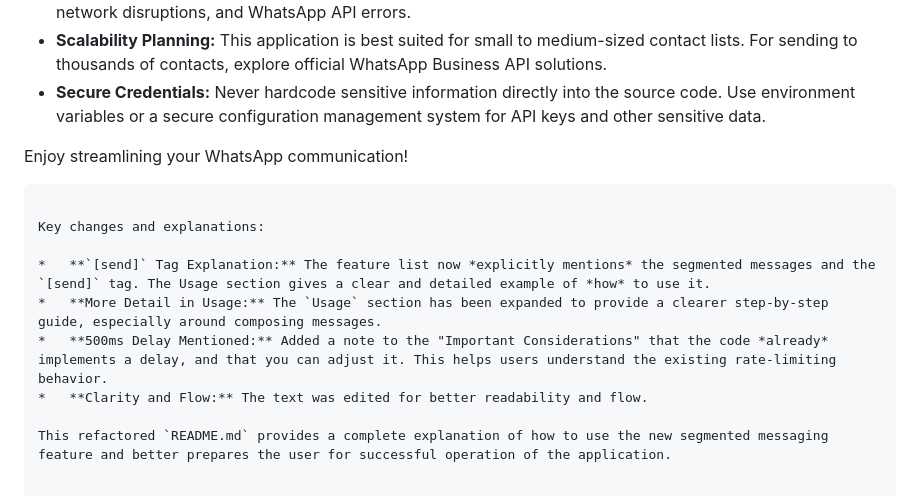
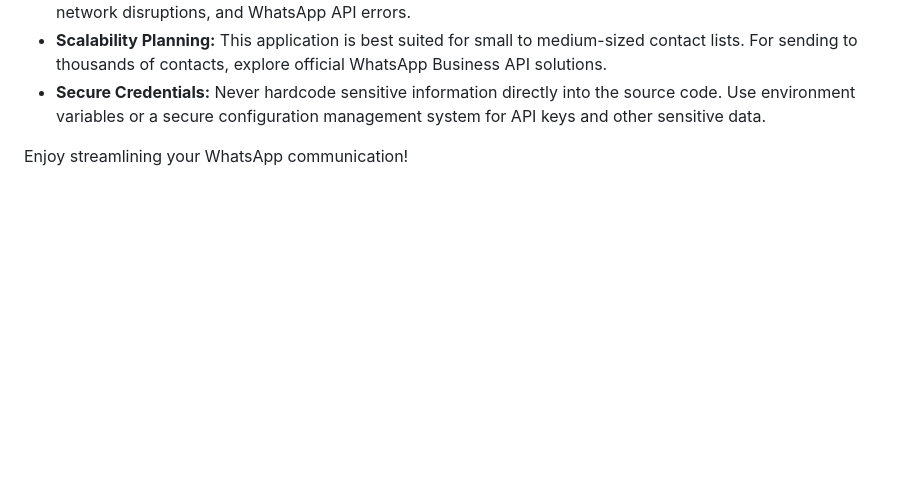
Before and after one commit to WillGolden80742/nodeWPP, a Markdown page: README.md, the part around the change. Rendered like a GitHub page; blank space fills up the shorter version.

````diff
--- a/README.md
+++ b/README.md
@@ -130,13 +130,3 @@ Jane Smith;5521888888888
 *   **Secure Credentials:**  Never hardcode sensitive information directly into the source code. Use environment variables or a secure configuration management system for API keys and other sensitive data.
 
 Enjoy streamlining your WhatsApp communication!
-```
-
-Key changes and explanations:
-
-*   **`[send]` Tag Explanation:** The feature list now *explicitly mentions* the segmented messages and the `[send]` tag. The Usage section gives a clear and detailed example of *how* to use it.
-*   **More Detail in Usage:** The `Usage` section has been expanded to provide a clearer step-by-step guide, especially around composing messages.
-*   **500ms Delay Mentioned:** Added a note to the "Important Considerations" that the code *already* implements a delay, and that you can adjust it. This helps users understand the existing rate-limiting behavior.
-*   **Clarity and Flow:** The text was edited for better readability and flow.
-
-This refactored `README.md` provides a complete explanation of how to use the new segmented messaging feature and better prepares the user for successful operation of the application.
````
